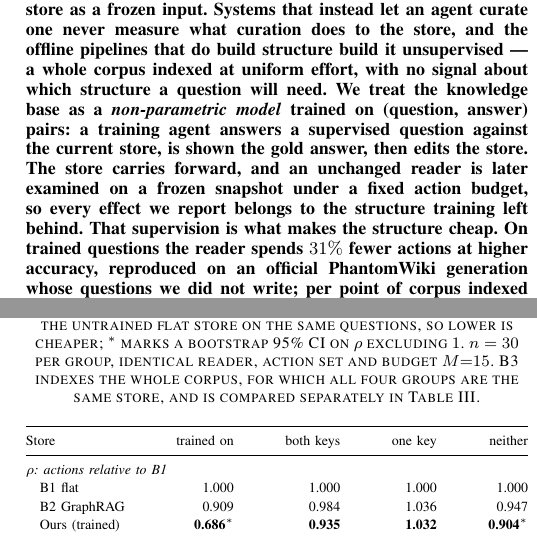
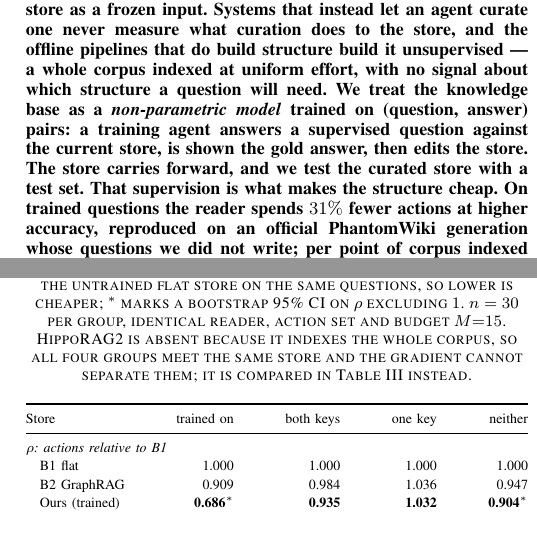
Before and after one commit to impanyu/Training-a-Knowledge-Base-Supervised-Structure-Learning-for-Agent-Curated-Document-Stores, a LaTeX paper (paper/main.tex): two parts of the columns of pages 1 and 8 of 11, joined at a grey line, cut so that both start at the same text. Compiled offline with pdfLaTeX.

Commit message:
abstract: simplify the evaluation clause; Table IV caption drops B3
Co-Authored-By: Claude Opus 5 <noreply@anthropic.com>

```diff
--- a/paper/main.tex
+++ b/paper/main.tex
@@ -49,10 +49,8 @@ it unsupervised --- a whole corpus indexed at uniform effort, with no signal
 about which structure a question will need. We treat the knowledge base as a
 \emph{non-parametric model} trained on (question, answer) pairs: a training
 agent answers a supervised question against the current store, is shown the
-gold answer, then edits the store. The store carries forward, and an
-unchanged reader is later examined on a frozen snapshot under a fixed action
-budget, so every effect we report belongs to the structure training left
-behind. That supervision is what makes the structure cheap. On trained
-questions the reader spends $31\%$ fewer actions at higher accuracy,
-reproduced on an official PhantomWiki generation whose questions we did not
-write; per point of corpus indexed the store returns $1.6\times$ the action
+gold answer, then edits the store. The store carries forward, and we test
+the curated store with a test set. That supervision is what makes the
+structure cheap. On trained questions the reader spends $31\%$ fewer actions
+at higher accuracy, reproduced on an official PhantomWiki generation whose
+questions we did not write; per point of corpus indexed the store returns
@@ -790,9 +789,10 @@ think this protocol is actually for.
 question the training set touched. $\rho$ = actions relative to the
 untrained flat store on the same questions, so lower is cheaper;
 $^{*}$ marks a bootstrap 95\% CI on $\rho$ excluding $1$. $n=30$ per group,
-identical reader, action set and budget $M{=}15$. B3 indexes the whole
-corpus, for which all four groups are the same store, and is compared
-separately in Table~\ref{tab:percoverage}.}
+identical reader, action set and budget $M{=}15$. HippoRAG2 is absent
+because it indexes the whole corpus, so all four groups meet the same store
+and the gradient cannot separate them; it is compared in
+Table~\ref{tab:percoverage} instead.}
 \label{tab:gradient}
 \centering
 \scriptsize
```
Also changed, not shown: paper/main.tex (23 more changed lines).
